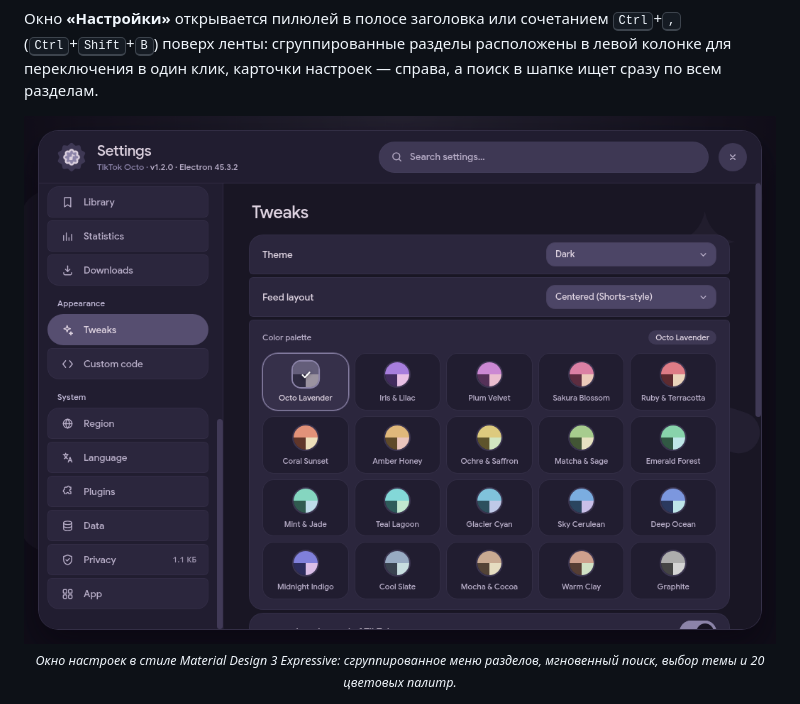
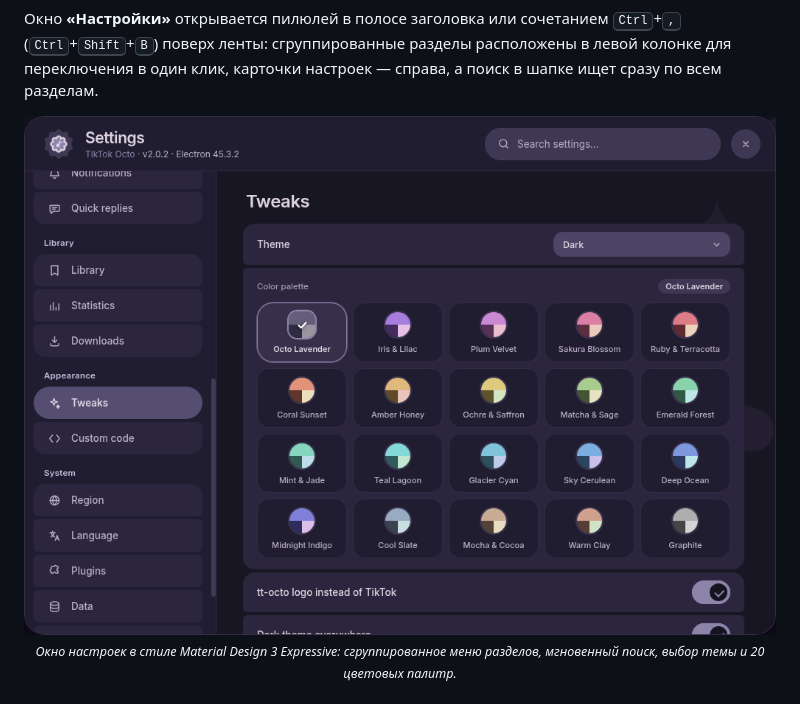
Before and after one commit to octomood/tiktok-octo, a Markdown page: README.ru.md, the part around the change. Rendered like a GitHub page; pictures changed too: docs/settings.png.

```diff
--- a/README.ru.md
+++ b/README.ru.md
@@ -101,7 +101,7 @@
 по всем разделам.
 
 <div align="center">
-  <img src="docs/settings.png" width="820" alt="Окно настроек TikTok Octo в стиле Material Design 3 Expressive: сгруппированная навигация слева, поиск и 20 цветовых палитр" />
+  <img src="docs/settings.png?v=2" width="820" alt="Окно настроек TikTok Octo в стиле Material Design 3 Expressive: сгруппированная навигация слева, поиск и 20 цветовых палитр" />
   <br />
   <sub><i>Окно настроек в стиле Material Design 3 Expressive: сгруппированное меню разделов, мгновенный поиск, выбор темы и 20 цветовых палитр.</i></sub>
 </div>
```
Also changed, not shown: CHANGELOG.md (+10 -0 lines), README.md (+1 -1 lines), 2 other files.
